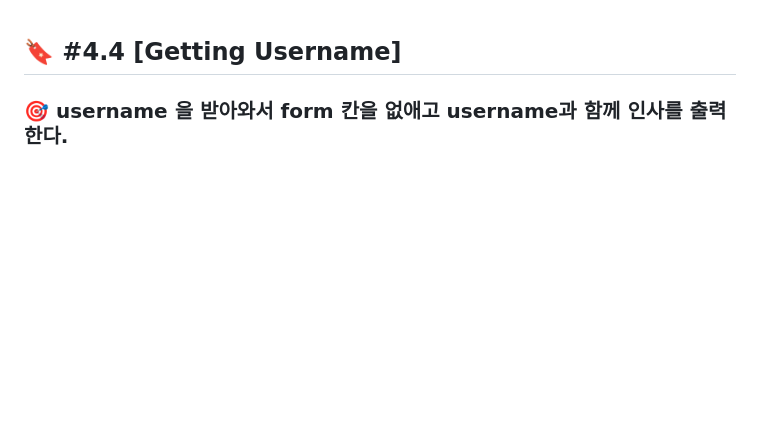
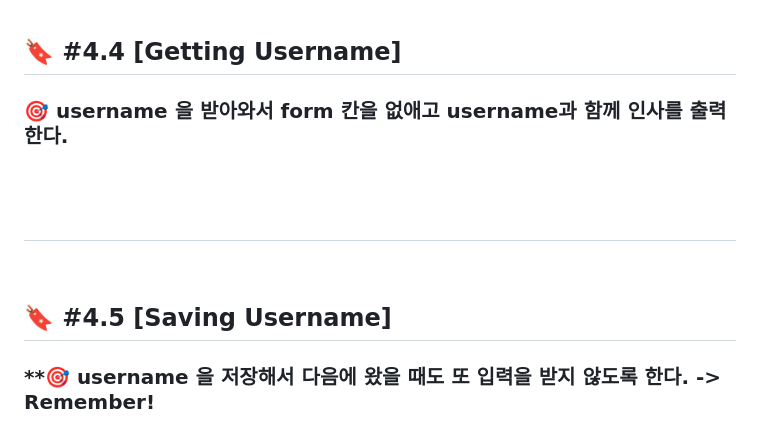
Before and after one commit to skydreamer21/CloneCoding-Chrome, a Markdown page: lectureSummary.md, the part around the change. GitHub-like rendering; blank space fills up the shorter version.

```diff
--- a/lectureSummary.md
+++ b/lectureSummary.md
@@ -17,3 +17,9 @@
 
 ## 🔖 #4.4 [Getting Username]
 ### **🎯 username 을 받아와서 form 칸을 없애고 username과 함께 인사를 출력한다.**
+<br><br>
+---
+<br>
+
+## 🔖 #4.5 [Saving Username]
+### **🎯 username 을 저장해서 다음에 왔을 때도 또 입력을 받지 않도록 한다. -> Remember!
```
Also changed, not shown: WIL.md (+11 -0 lines), lectureMemo.md (+6 -0 lines), image/memo/application_LocalStorage.png (added).
